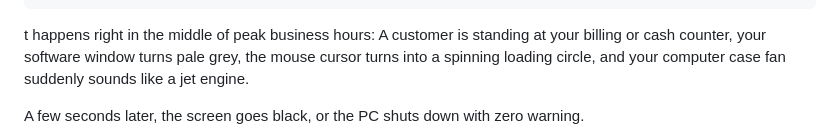
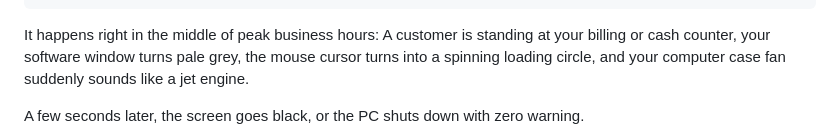
Before and after one commit to NikhilBavaskar/TechPro, a Markdown page: _posts/why-office-pc-freezes-thermal-throttling-akola.md, the part around the change. Rendered like a GitHub page.

Commit message:
Update Field Guides & Blog “why-office-pc-freezes-thermal-throttling-akola”

```diff
--- a/_posts/why-office-pc-freezes-thermal-throttling-akola.md
+++ b/_posts/why-office-pc-freezes-thermal-throttling-akola.md
@@ -18,7 +18,7 @@ excerpt: |-
 socialCopy: ''
 ---
 
-t happens right in the middle of peak business hours: A customer is standing at your billing or cash counter, your software window turns pale grey, the mouse cursor turns into a spinning loading circle, and your computer case fan suddenly sounds like a jet engine.
+It happens right in the middle of peak business hours: A customer is standing at your billing or cash counter, your software window turns pale grey, the mouse cursor turns into a spinning loading circle, and your computer case fan suddenly sounds like a jet engine.
 
 A few seconds later, the screen goes black, or the PC shuts down with zero warning.
 
```
